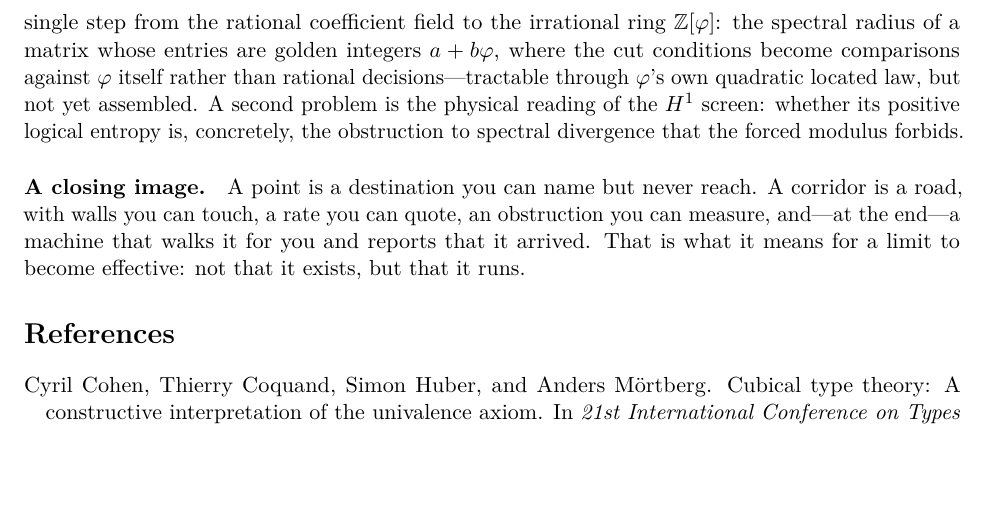
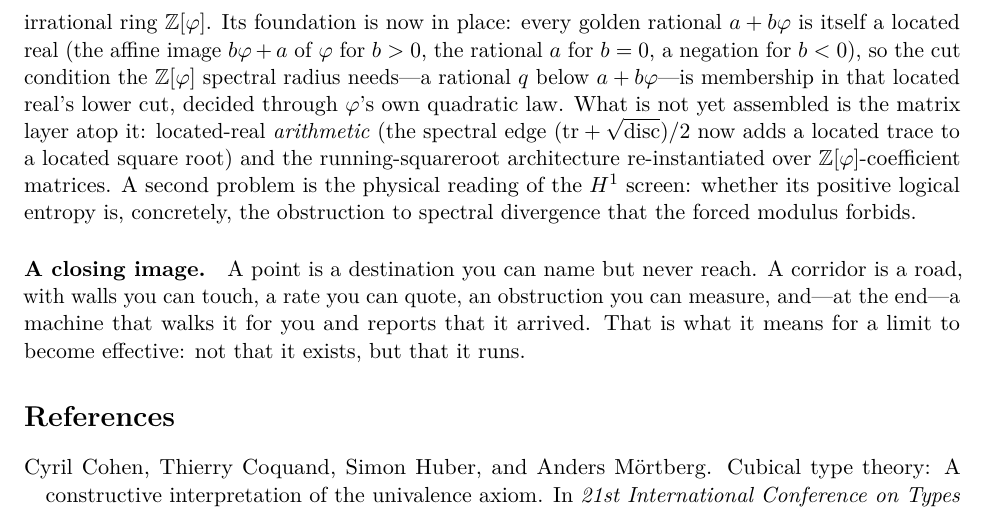
Before and after one commit to Abraxas1010/every-limit-a-corridor, a LaTeX document (paper/paper.tex): part of page 20 of 21, cut at the place of the change, the shorter picture padded with empty space. Compiled offline with pdfLaTeX.

Commit message:
paper §Discussion: Q[φ] coefficient field now built as located reals; matrix layer (located arithmetic) remains

```diff
--- a/paper/paper.tex
+++ b/paper/paper.tex
@@ -1455,11 +1455,15 @@ strengthening.
 \paragraph{Open.}
 The operator norm that earlier drafts left open is now a located real for \emph{every}
 rational matrix in every dimension---symmetric or not, via $\|M\|=\sqrt{\rho(M^{\!\top}\!M)}$.
-What remains of it is the single step from the rational coefficient field to the
-irrational ring $\Zphi$: the spectral radius of a matrix whose entries are golden
-integers $a+b\varphi$, where the cut conditions become comparisons against $\varphi$
-itself rather than rational decisions---tractable through $\varphi$'s own quadratic
-located law, but not yet assembled. A second problem is the physical reading of the
+What remains of it is the irrational ring $\Zphi$.  Its foundation is now in place:
+every golden rational $a+b\varphi$ is itself a located real (the affine image
+$b\varphi+a$ of $\varphi$ for $b>0$, the rational $a$ for $b=0$, a negation for $b<0$),
+so the cut condition the $\Zphi$ spectral radius needs---a rational $q$ below
+$a+b\varphi$---is membership in that located real's lower cut, decided through
+$\varphi$'s own quadratic law.  What is not yet assembled is the matrix layer atop it:
+located-real \emph{arithmetic} (the spectral edge $(\mathrm{tr}+\sqrt{\mathrm{disc}})/2$
+now adds a located trace to a located square root) and the running-square\-root
+architecture re-instantiated over $\Zphi$-coefficient matrices. A second problem is the physical reading of the
 $H^1$ screen: whether its positive logical entropy is, concretely, the obstruction to
 spectral divergence that the forced modulus forbids.
 
```
Also changed, not shown: paper/paper.pdf.
